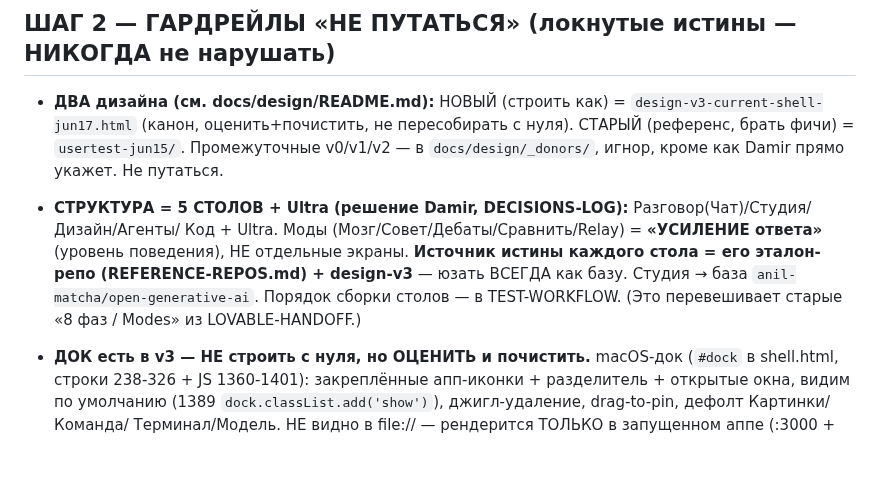
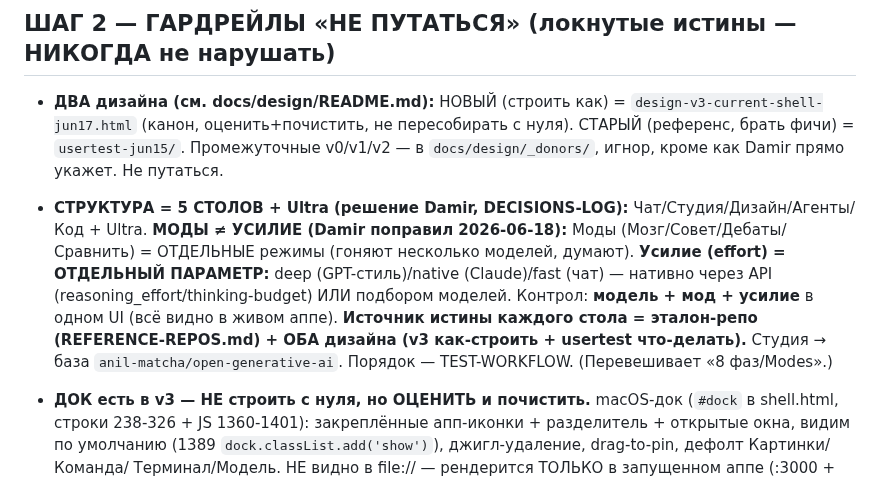
Before and after one commit to d14life/taiga-backend, a Markdown page: docs/MANIFEST.md, the part around the change. Drawn GitHub-style; blank space fills up the shorter version.

Commit message:
fix(rails): modes != effort — my earlier sync was WRONG, session is right
Audit of the build session's decisions found MY synced rails introduced an error:
I wrote 'modes = Усилие (effort), not separate'. But Damir corrected this 2026-06-18:
modes (Brain/Council/Debate/Compare) ARE separate (multi-model thinking); effort is
a SEPARATE parameter (deep/native/fast via API reasoning per-provider). The live app
confirms both exist separately. Session has it right; fixed MANIFEST + TEST-WORKFLOW
to match Damir's actual decision. Also: source of truth = reference-repo + BOTH designs.

Co-Authored-By: Claude Opus 4.8 (1M context) <noreply@anthropic.com>

```diff
--- a/docs/MANIFEST.md
+++ b/docs/MANIFEST.md
@@ -96,11 +96,13 @@ pip install 'raganything[all]'
 - **ДВА дизайна (см. docs/design/README.md):** НОВЫЙ (строить как) = `design-v3-current-shell-jun17.html`
   (канон, оценить+почистить, не пересобирать с нуля). СТАРЫЙ (референс, брать фичи) = `usertest-jun15/`.
   Промежуточные v0/v1/v2 — в `docs/design/_donors/`, игнор, кроме как Damir прямо укажет. Не путаться.
-- **СТРУКТУРА = 5 СТОЛОВ + Ultra (решение Damir, DECISIONS-LOG):** Разговор(Чат)/Студия/Дизайн/Агенты/
-  Код + Ultra. Моды (Мозг/Совет/Дебаты/Сравнить/Relay) = **«УСИЛЕНИЕ ответа»** (уровень поведения),
-  НЕ отдельные экраны. **Источник истины каждого стола = его эталон-репо (REFERENCE-REPOS.md) +
-  design-v3** — юзать ВСЕГДА как базу. Студия → база `anil-matcha/open-generative-ai`. Порядок сборки
-  столов — в TEST-WORKFLOW. (Это перевешивает старые «8 фаз / Modes» из LOVABLE-HANDOFF.)
+- **СТРУКТУРА = 5 СТОЛОВ + Ultra (решение Damir, DECISIONS-LOG):** Чат/Студия/Дизайн/Агенты/Код + Ultra.
+  **МОДЫ ≠ УСИЛИЕ (Damir поправил 2026-06-18):** Моды (Мозг/Совет/Дебаты/Сравнить) = ОТДЕЛЬНЫЕ режимы
+  (гоняют несколько моделей, думают). **Усилие (effort) = ОТДЕЛЬНЫЙ ПАРАМЕТР:** deep (GPT-стиль)/native
+  (Claude)/fast (чат) — нативно через API (reasoning_effort/thinking-budget) ИЛИ подбором моделей.
+  Контрол: **модель + мод + усилие** в одном UI (всё видно в живом аппе). **Источник истины каждого
+  стола = эталон-репо (REFERENCE-REPOS.md) + ОБА дизайна (v3 как-строить + usertest что-делать).**
+  Студия → база `anil-matcha/open-generative-ai`. Порядок — TEST-WORKFLOW. (Перевешивает «8 фаз/Modes».)
 - **ДОК есть в v3 — НЕ строить с нуля, но ОЦЕНИТЬ и почистить.** macOS-док (`#dock` в shell.html,
   строки 238-326 + JS 1360-1401): закреплённые апп-иконки + разделитель + открытые окна, видим по
   умолчанию (1389 `dock.classList.add('show')`), джигл-удаление, drag-to-pin, дефолт Картинки/Команда/
```
Also changed, not shown: docs/TEST-WORKFLOW.md (+4 -3 lines).
